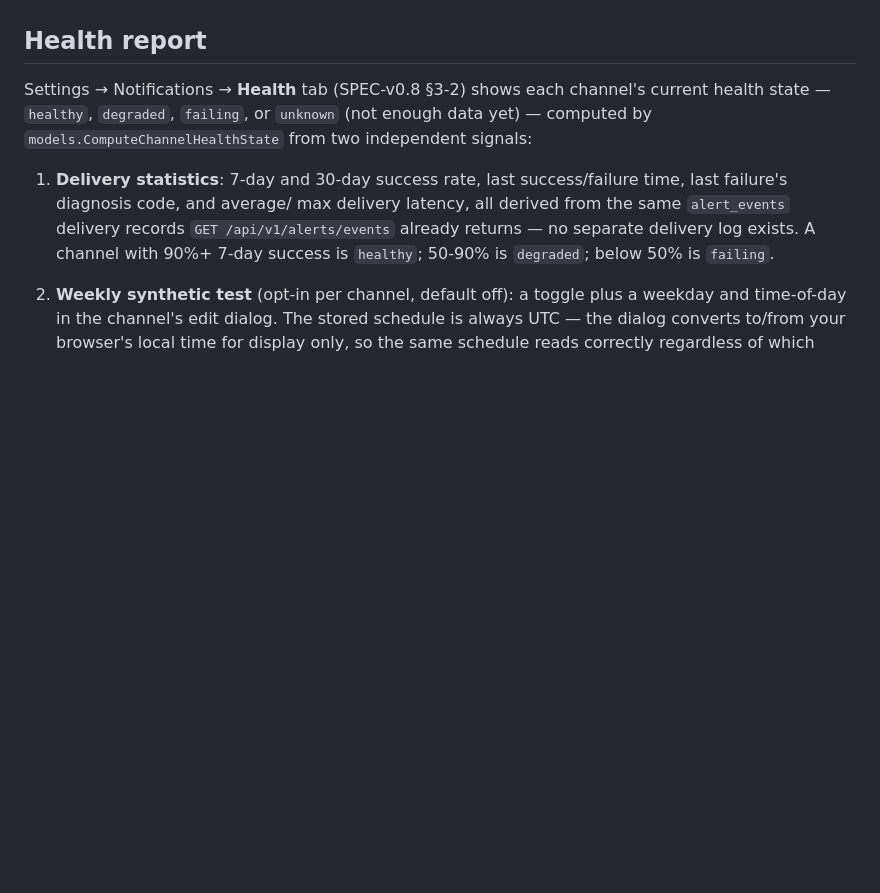
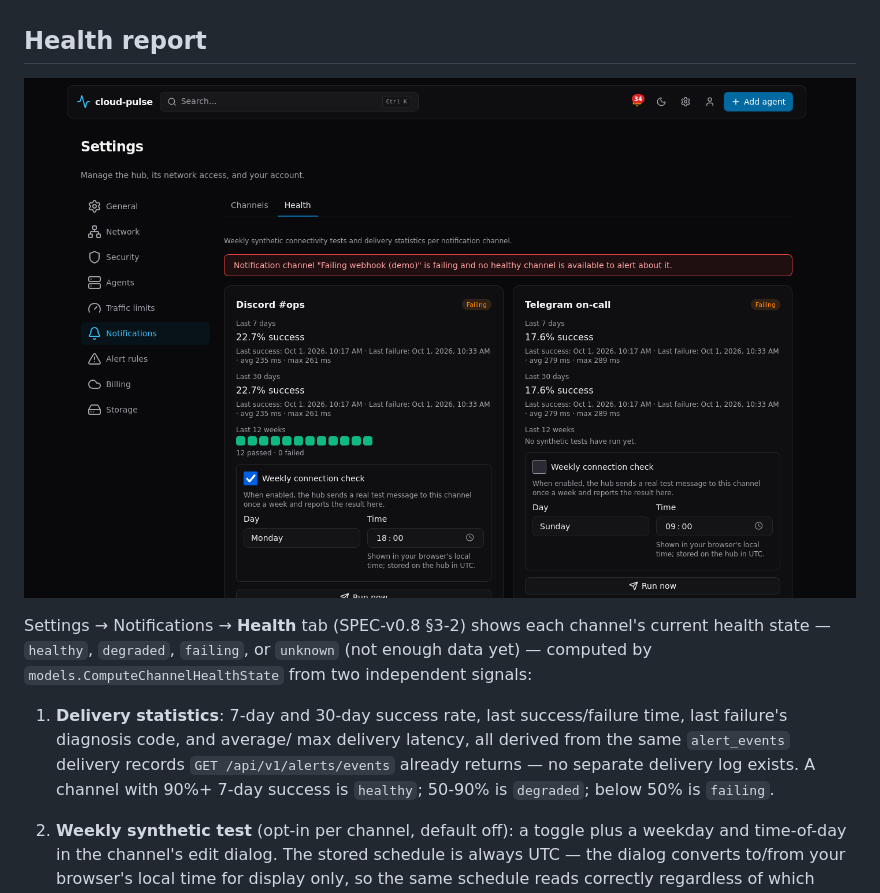
Before and after one commit to leejeonghun001/cloud-pulse, a Markdown page: docs/notifications.md, the part around the change. Drawn GitHub-style; pictures changed too: docs/screenshots/notifications-health.png (added); blank space fills up the shorter version.

```diff
--- a/docs/notifications.md
+++ b/docs/notifications.md
@@ -71,6 +71,8 @@ full code table (DNS/network/TLS failures, and per-platform codes like
 `whatsapp_window_closed`, etc.).
 
 ## Health report
+
+![Notification channel health report](screenshots/notifications-health.png)
 
 Settings → Notifications → **Health** tab (SPEC-v0.8 §3-2) shows each
 channel's current health state — `healthy`, `degraded`, `failing`, or
```
Also changed, not shown: docs/remote-updates.md (+2 -0 lines), docs/screenshots/rollout.png (added), 1 other file.
